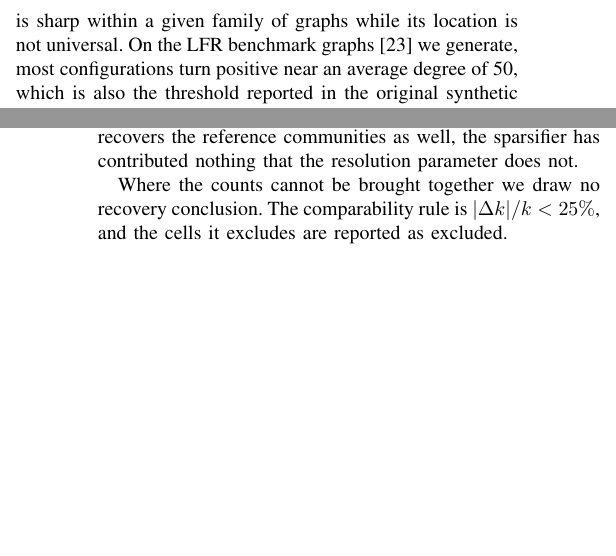
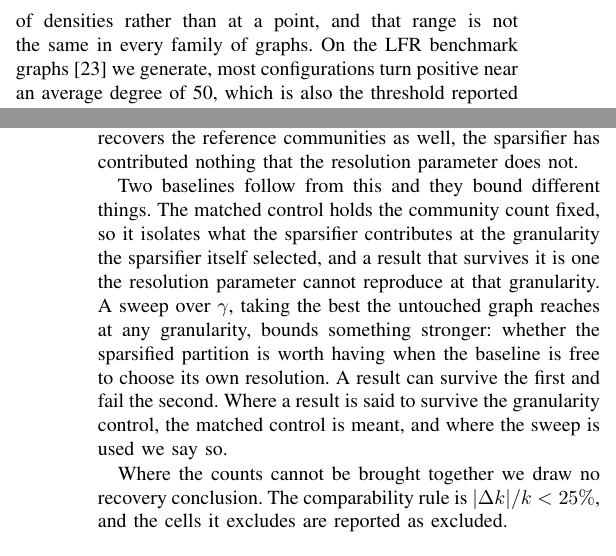
Before and after one commit to mdindoost/community_detection_spectral, a LaTeX paper (Paper_materials/v3/main.tex, which reads Paper_materials/v3/sections/01_introduction.tex, Paper_materials/v3/sections/03_protocol.tex): two parts of the columns of pages 2 and 4 of 11 before the commit and two parts of the columns of pages 2 and 4 of 12 after it, joined at a grey line, cut at the place of the change, the shorter picture padded with empty space. Compiled offline with pdfLaTeX.

Commit message:
Fix 5: the transition is graded, and section 3 names both granularity baselines
SECTION 1. "The transition between the two regimes is sharp within a given family
of graphs" claimed an abruptness Table 7 does not show: the objective goes 0/12,
0/12, 8/12, 10/12, 12/12 across a factor of twenty in average degree. Restated as
separating over a range of densities rather than at a point, with the range
itself varying by graph family. This was flagged in the stage 1 audit and had not
been fixed.

SECTION 3. Two different baselines were in use under one name. 3.2 defined only
the count-matched control, in which gamma is raised on the original graph until
the community counts agree. But 4.5, 4.6 and the introduction also use an
unrestricted sweep over gamma, taking the best point the untouched graph reaches
at any granularity, which is a much stronger baseline. Which one is meant decides
whether a result survives: the Local Degree instance on com-DBLP clears the
matched control and loses to the sweep, and that ambiguity is what made the
exception count unresolvable from the data alone.

3.2 now states both, says what each bounds, and fixes the default: the matched
control is meant unless the sweep is named. The protocol table's granularity row
carries both. No measured consequence, no cell count and no network named, so the
section keeps its design rule.

Still open in section 3: the eight excluded cells in exp_P are still promised and
still not reported. Still open in section 1: the denoising sentence, where arm C
raises realized average degree from 51.2 to 102.5 as noise is injected and so
cannot separate noise from density, and the "all but one of the real networks"
clause, whose support is not in section 4. Both noted by Mohammad for a later
pass.

Co-Authored-By: Claude Opus 5 (1M context) <noreply@anthropic.com>
Claude-Session: https://claude.ai/code/session_01F5yLmJ6PV7Cikxp17Wyn48

```diff
--- a/Paper_materials/v3/sections/01_introduction.tex
+++ b/Paper_materials/v3/sections/01_introduction.tex
@@ -167,9 +167,9 @@ experiment was run, and several of our own hypotheses did not survive them.
 
 % [B6: the boundary]
 Of the two conditions, the second has a location. Average degree is the correlate
-we can vary under control, and measured against it the transition between the two
-regimes is sharp within a given family of graphs while its location is not
-universal. On the LFR benchmark graphs~\cite{lancichinetti2008benchmark} we
+we can vary under control, and measured against it the two regimes separate over
+a range of densities rather than at a point, and that range is not the same in
+every family of graphs. On the LFR benchmark graphs~\cite{lancichinetti2008benchmark} we
 generate, most configurations turn positive near an average degree of 50, which
 is also the threshold reported in the original synthetic sweep, although the
 objective does not become positive in the mean until roughly twice that density.
--- a/Paper_materials/v3/sections/03_protocol.tex
+++ b/Paper_materials/v3/sections/03_protocol.tex
@@ -83,6 +83,17 @@ The control is to give the baseline the same freedom. We partition the
 partition against that rather than against the optimizer's default. If a finer
 partition of the untouched graph recovers the reference communities as well, the
 sparsifier has contributed nothing that the resolution parameter does not.
+
+Two baselines follow from this and they bound different things. The matched
+control holds the community count fixed, so it isolates what the sparsifier
+contributes at the granularity the sparsifier itself selected, and a result that
+survives it is one the resolution parameter cannot reproduce at that granularity.
+A sweep over $\gamma$, taking the best the untouched graph reaches at any
+granularity, bounds something stronger: whether the sparsified partition is worth
+having when the baseline is free to choose its own resolution. A result can
+survive the first and fail the second. Where a result is said to survive the
+granularity control, the matched control is meant, and where the sweep is used we
+say so.
 
 Where the counts cannot be brought together we draw no recovery conclusion. The
 comparability rule is $|\Delta k|/k < 25\%$, and the cells it excludes are
```
Also changed, not shown: Paper_materials/v3/sections/03_protocol.tex (3 more changed lines).
